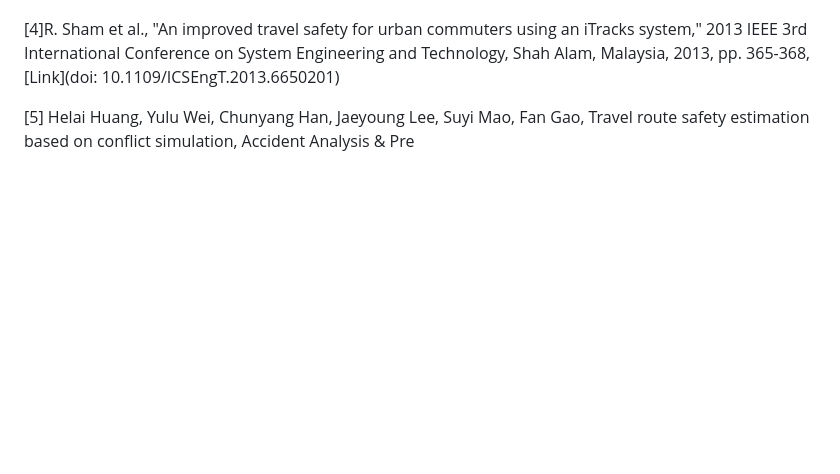
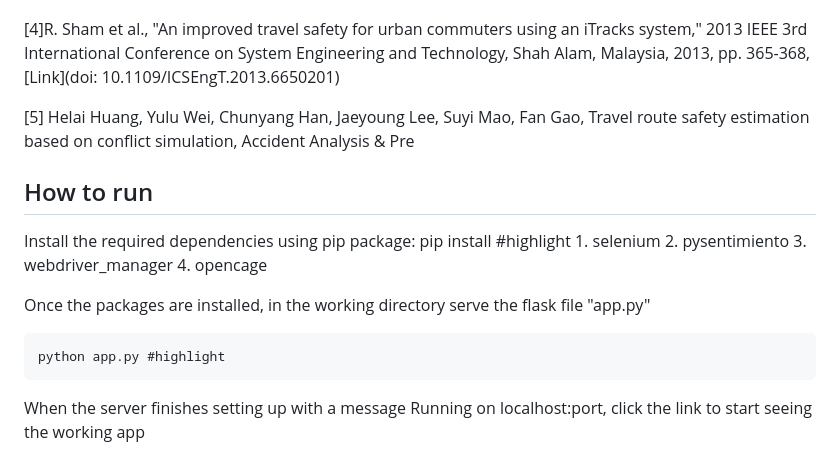
Before and after one commit to ummeed23101/IRProject-TripPulse, a Markdown page: README.md, the part around the change. Drawn GitHub-style; blank space fills up the shorter version.

```diff
--- a/README.md
+++ b/README.md
@@ -62,3 +62,20 @@ The application would provide the following services:
 [4]R. Sham et al., "An improved travel safety for urban commuters using an iTracks system," 2013 IEEE 3rd International Conference on System Engineering and Technology, Shah Alam, Malaysia, 2013, pp. 365-368, [Link](doi: 10.1109/ICSEngT.2013.6650201)
 
 [5] Helai Huang, Yulu Wei, Chunyang Han, Jaeyoung Lee, Suyi Mao, Fan Gao, Travel route safety estimation based on conflict simulation, Accident Analysis & Pre
+
+
+
+## How to run
+
+Install the required dependencies using pip package:
+  pip install <package name> #highlight
+	1. selenium
+	2. pysentimiento
+	3. webdriver_manager
+	4. opencage
+
+Once the packages are installed, in the working directory serve the flask file "app.py"
+
+	python app.py #highlight
+
+When the server finishes setting up with a message Running on localhost:port, click the link to start seeing the working app
```
